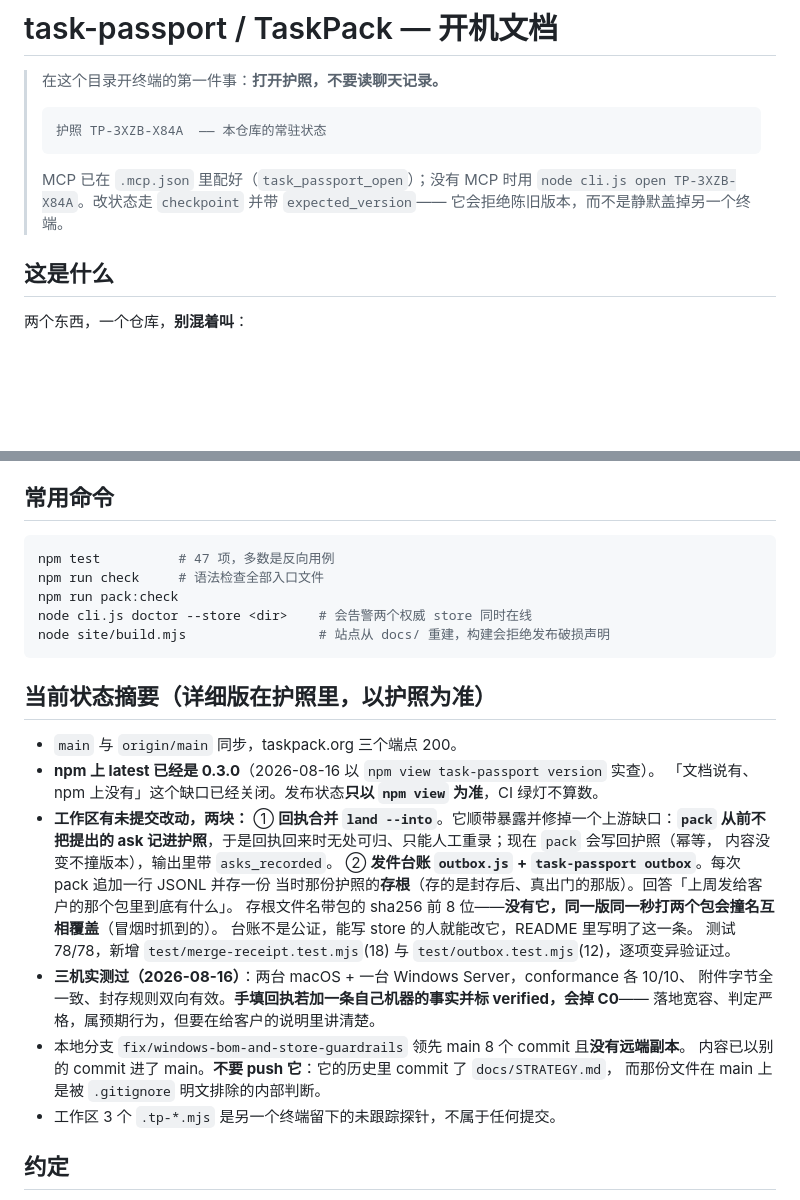
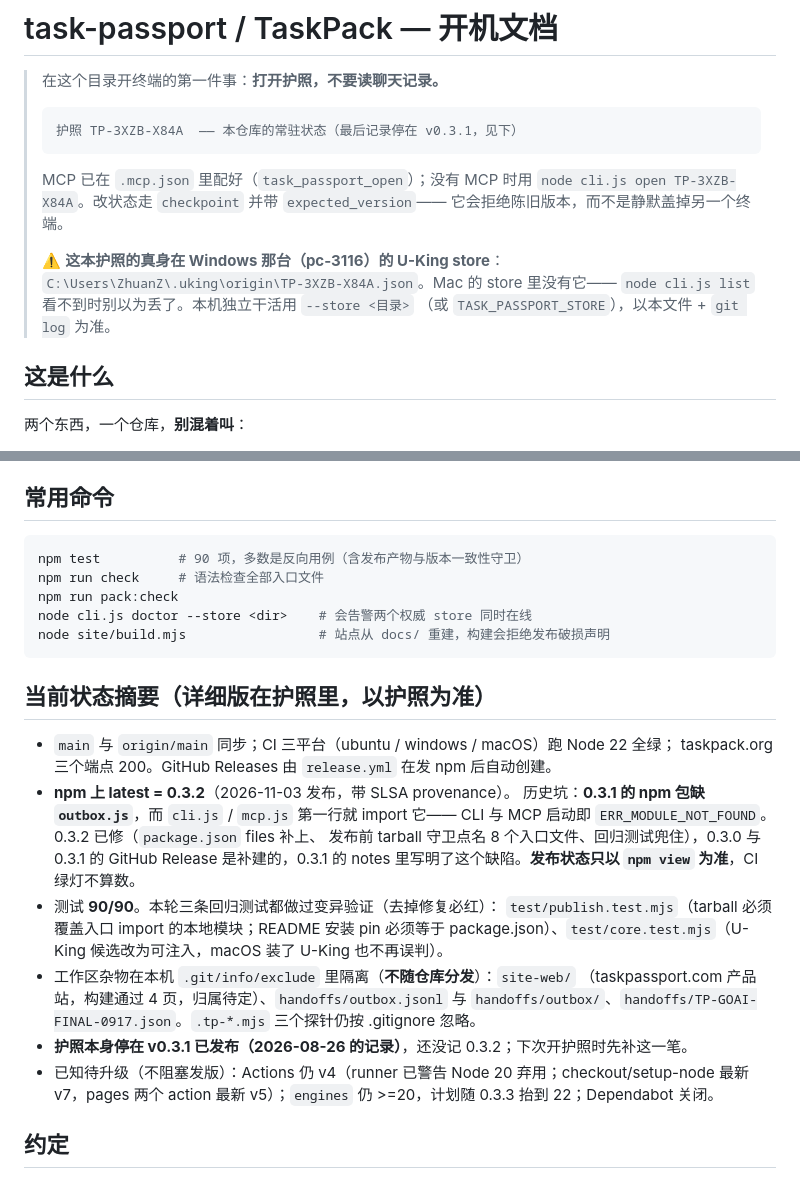
Before and after one commit to dongsheng123132/task-passport, a Markdown page: AGENTS.md, 2 parts joined by grey strips. Rendered like a GitHub page; blank space fills up the shorter version.

Commit message:
docs: record the 0.3.2 release facts in the boot doc

````diff
--- a/AGENTS.md
+++ b/AGENTS.md
@@ -3,11 +3,16 @@
 > 在这个目录开终端的第一件事：**打开护照，不要读聊天记录。**
 >
 > ```
-> 护照 TP-3XZB-X84A  —— 本仓库的常驻状态
+> 护照 TP-3XZB-X84A  —— 本仓库的常驻状态（最后记录停在 v0.3.1，见下）
 > ```
 > MCP 已在 `.mcp.json` 里配好（`task_passport_open`）；没有 MCP 时用
 > `node cli.js open TP-3XZB-X84A`。改状态走 `checkpoint` 并带 `expected_version`——
 > 它会拒绝陈旧版本，而不是静默盖掉另一个终端。
+>
+> ⚠️ **这本护照的真身在 Windows 那台（pc-3116）的 U-King store**：
+> `C:\Users\ZhuanZ\.uking\origin\TP-3XZB-X84A.json`。Mac 的 store 里没有它——
+> `node cli.js list` 看不到时别以为丢了。本机独立干活用 `--store <目录>`
+> （或 `TASK_PASSPORT_STORE`），以本文件 + `git log` 为准。
 
 ## 这是什么
 
@@ -35,7 +40,7 @@
 ## 常用命令
 
 ```bash
-npm test          # 47 项，多数是反向用例
+npm test          # 90 项，多数是反向用例（含发布产物与版本一致性守卫）
 npm run check     # 语法检查全部入口文件
 npm run pack:check
 node cli.js doctor --store <dir>    # 会告警两个权威 store 同时在线
@@ -44,25 +49,22 @@ node site/build.mjs                 # 站点从 docs/ 重建，构建会拒绝
 
 ## 当前状态摘要（详细版在护照里，以护照为准）
 
-- `main` 与 `origin/main` 同步，taskpack.org 三个端点 200。
-- **npm 上 latest 已经是 0.3.0**（2026-08-16 以 `npm view task-passport version` 实查）。
-  「文档说有、npm 上没有」这个缺口已经关闭。发布状态**只以 `npm view` 为准**，CI 绿灯不算数。
-- **工作区有未提交改动，两块：**
-  ① **回执合并 `land --into`**。它顺带暴露并修掉一个上游缺口：**`pack` 从前不把提出的 ask
-  记进护照**，于是回执回来时无处可归、只能人工重录；现在 `pack` 会写回护照（幂等，
-  内容没变不撞版本），输出里带 `asks_recorded`。
-  ② **发件台账 `outbox.js` + `task-passport outbox`**。每次 pack 追加一行 JSONL 并存一份
-  当时那份护照的**存根**（存的是封存后、真出门的那版）。回答「上周发给客户的那个包里到底有什么」。
-  存根文件名带包的 sha256 前 8 位——**没有它，同一版同一秒打两个包会撞名互相覆盖**（冒烟时抓到的）。
-  台账不是公证，能写 store 的人就能改它，README 里写明了这一条。
-  测试 78/78，新增 `test/merge-receipt.test.mjs`(18) 与 `test/outbox.test.mjs`(12)，逐项变异验证过。
-- **三机实测过（2026-08-16）**：两台 macOS + 一台 Windows Server，conformance 各 10/10、
-  附件字节全一致、封存规则双向有效。**手填回执若加一条自己机器的事实并标 verified，会掉 C0**——
-  落地宽容、判定严格，属预期行为，但要在给客户的说明里讲清楚。
-- 本地分支 `fix/windows-bom-and-store-guardrails` 领先 main 8 个 commit 且**没有远端副本**。
-  内容已以别的 commit 进了 main。**不要 push 它**：它的历史里 commit 了 `docs/STRATEGY.md`，
-  而那份文件在 main 上是被 `.gitignore` 明文排除的内部判断。
-- 工作区 3 个 `.tp-*.mjs` 是另一个终端留下的未跟踪探针，不属于任何提交。
+- `main` 与 `origin/main` 同步；CI 三平台（ubuntu / windows / macOS）跑 Node 22 全绿；
+  taskpack.org 三个端点 200。GitHub Releases 由 `release.yml` 在发 npm 后自动创建。
+- **npm 上 latest = 0.3.2**（2026-11-03 发布，带 SLSA provenance）。
+  历史坑：**0.3.1 的 npm 包缺 `outbox.js`**，而 `cli.js` / `mcp.js` 第一行就 import 它——
+  CLI 与 MCP 启动即 `ERR_MODULE_NOT_FOUND`。0.3.2 已修（`package.json` files 补上、
+  发布前 tarball 守卫点名 8 个入口文件、回归测试兜住），0.3.0 与 0.3.1 的 GitHub Release
+  是补建的，0.3.1 的 notes 里写明了这个缺陷。**发布状态只以 `npm view` 为准**，CI 绿灯不算数。
+- 测试 **90/90**。本轮三条回归测试都做过变异验证（去掉修复必红）：
+  `test/publish.test.mjs`（tarball 必须覆盖入口 import 的本地模块；README 安装 pin 必须等于
+  package.json）、`test/core.test.mjs`（U-King 候选改为可注入，macOS 装了 U-King 也不再误判）。
+- 工作区杂物在本机 `.git/info/exclude` 里隔离（**不随仓库分发**）：`site-web/`
+  （taskpassport.com 产品站，构建通过 4 页，归属待定）、`handoffs/outbox.jsonl` 与
+  `handoffs/outbox/`、`handoffs/TP-GOAI-FINAL-0917.json`。`.tp-*.mjs` 三个探针仍按 .gitignore 忽略。
+- **护照本身停在 v0.3.1 已发布（2026-08-26 的记录）**，还没记 0.3.2；下次开护照时先补这一笔。
+- 已知待升级（不阻塞发版）：Actions 仍 v4（runner 已警告 Node 20 弃用；checkout/setup-node
+  最新 v7，pages 两个 action 最新 v5）；`engines` 仍 >=20，计划随 0.3.3 抬到 22；Dependabot 关闭。
 
 ## 约定
 
````
